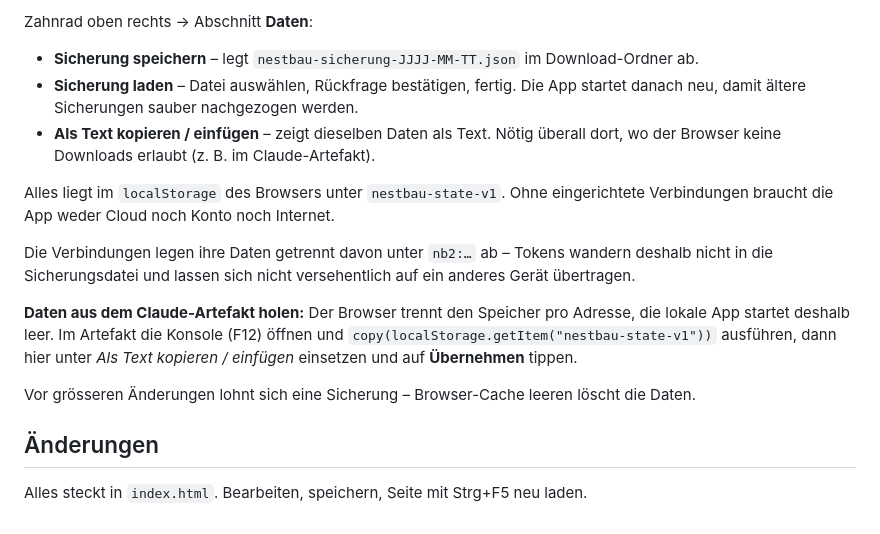
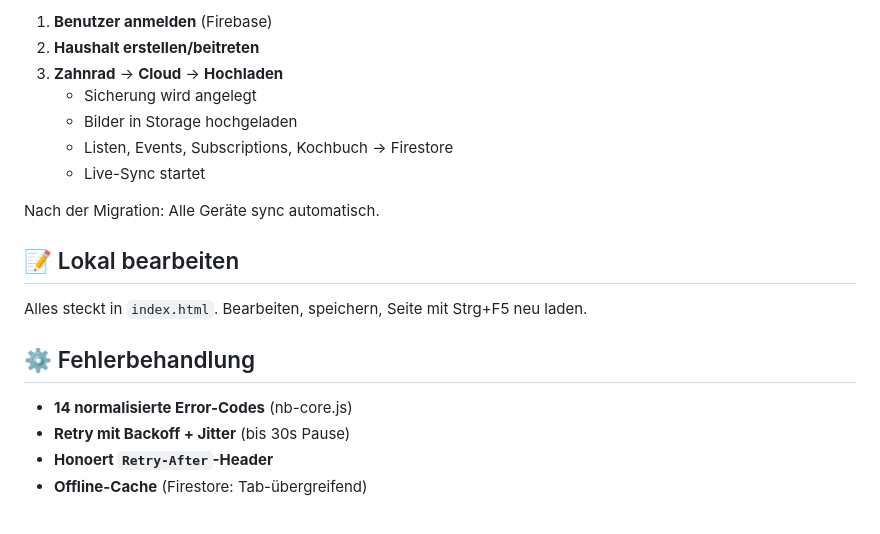
Before and after one commit to Kildro93/Nestbau, a Markdown page: README.md, the part around one of its changes. GitHub-like rendering.

```diff
--- a/README.md
+++ b/README.md
@@ -49,26 +66,21 @@ Browsermenü → *Zum Startbildschirm hinzufügen*. Danach läuft sie offline un
 
-Zahnrad oben rechts → Abschnitt **Daten**:
+1. **Benutzer anmelden** (Firebase)
+2. **Haushalt erstellen/beitreten**
+3. **Zahnrad** → **Cloud** → **Hochladen**
+   - Sicherung wird angelegt
+   - Bilder in Storage hochgeladen
+   - Listen, Events, Subscriptions, Kochbuch → Firestore
+   - Live-Sync startet
 
-- **Sicherung speichern** – legt `nestbau-sicherung-JJJJ-MM-TT.json` im Download-Ordner ab.
-- **Sicherung laden** – Datei auswählen, Rückfrage bestätigen, fertig. Die App startet
-  danach neu, damit ältere Sicherungen sauber nachgezogen werden.
-- **Als Text kopieren / einfügen** – zeigt dieselben Daten als Text. Nötig überall dort,
-  wo der Browser keine Downloads erlaubt (z. B. im Claude-Artefakt).
+Nach der Migration: Alle Geräte sync automatisch.
 
-Alles liegt im `localStorage` des Browsers unter `nestbau-state-v1`.
-Ohne eingerichtete Verbindungen braucht die App weder Cloud noch Konto noch Internet.
-
-Die Verbindungen legen ihre Daten getrennt davon unter `nb2:…` ab – Tokens
-wandern deshalb nicht in die Sicherungsdatei und lassen sich nicht versehentlich
-auf ein anderes Gerät übertragen.
-
-**Daten aus dem Claude-Artefakt holen:** Der Browser trennt den Speicher pro Adresse,
-die lokale App startet deshalb leer. Im Artefakt die Konsole (F12) öffnen und
-`copy(localStorage.getItem("nestbau-state-v1"))` ausführen, dann hier unter
-*Als Text kopieren / einfügen* einsetzen und auf **Übernehmen** tippen.
-
-Vor grösseren Änderungen lohnt sich eine Sicherung – Browser-Cache leeren löscht die Daten.
-
-## Änderungen
+## 📝 Lokal bearbeiten
 
 Alles steckt in `index.html`. Bearbeiten, speichern, Seite mit Strg+F5 neu laden.
+
+## ⚙️ Fehlerbehandlung
+
+- **14 normalisierte Error-Codes** (nb-core.js)
+- **Retry mit Backoff + Jitter** (bis 30s Pause)
+- **Honoert `Retry-After`-Header**
+- **Offline-Cache** (Firestore: Tab-übergreifend)
```
Also changed, not shown: other parts of README.md (+50 -33 lines).
